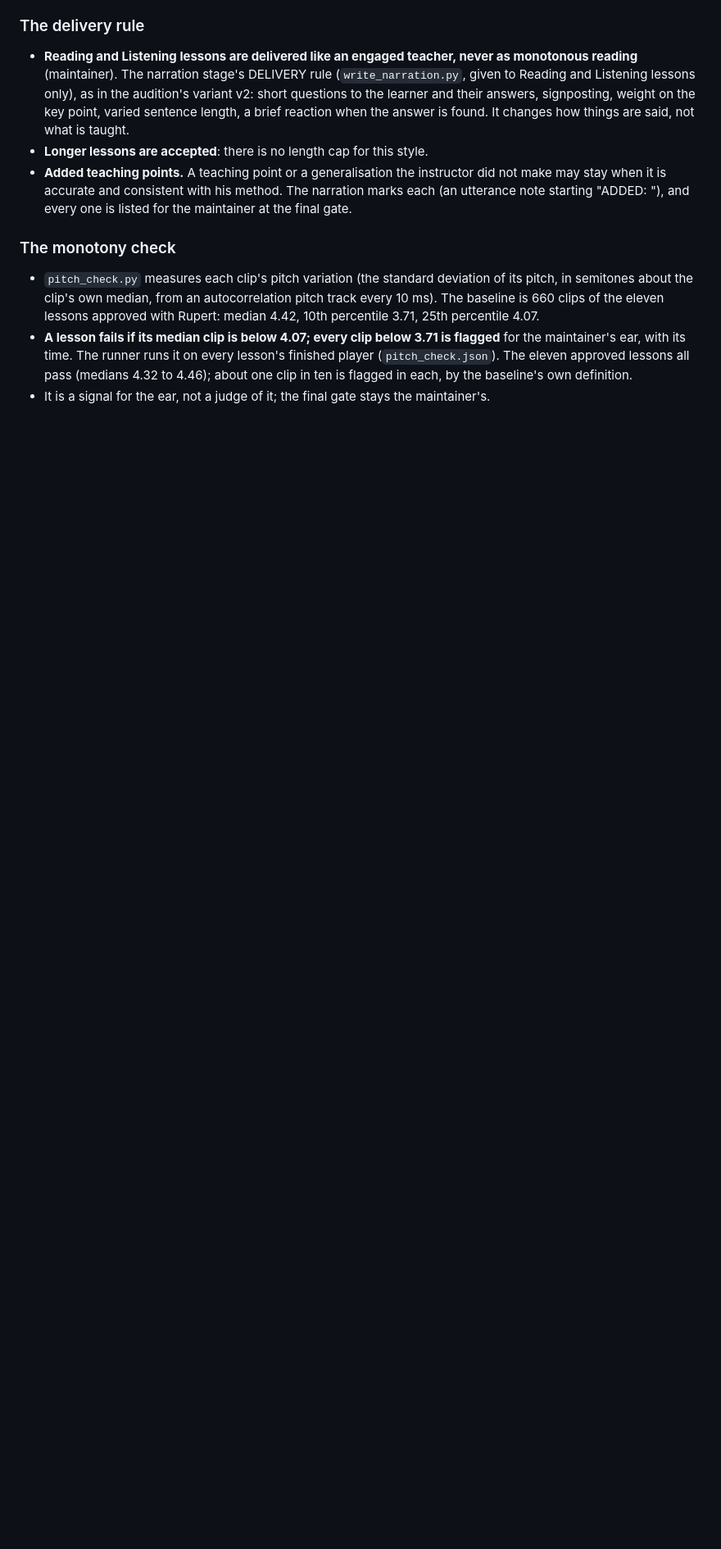
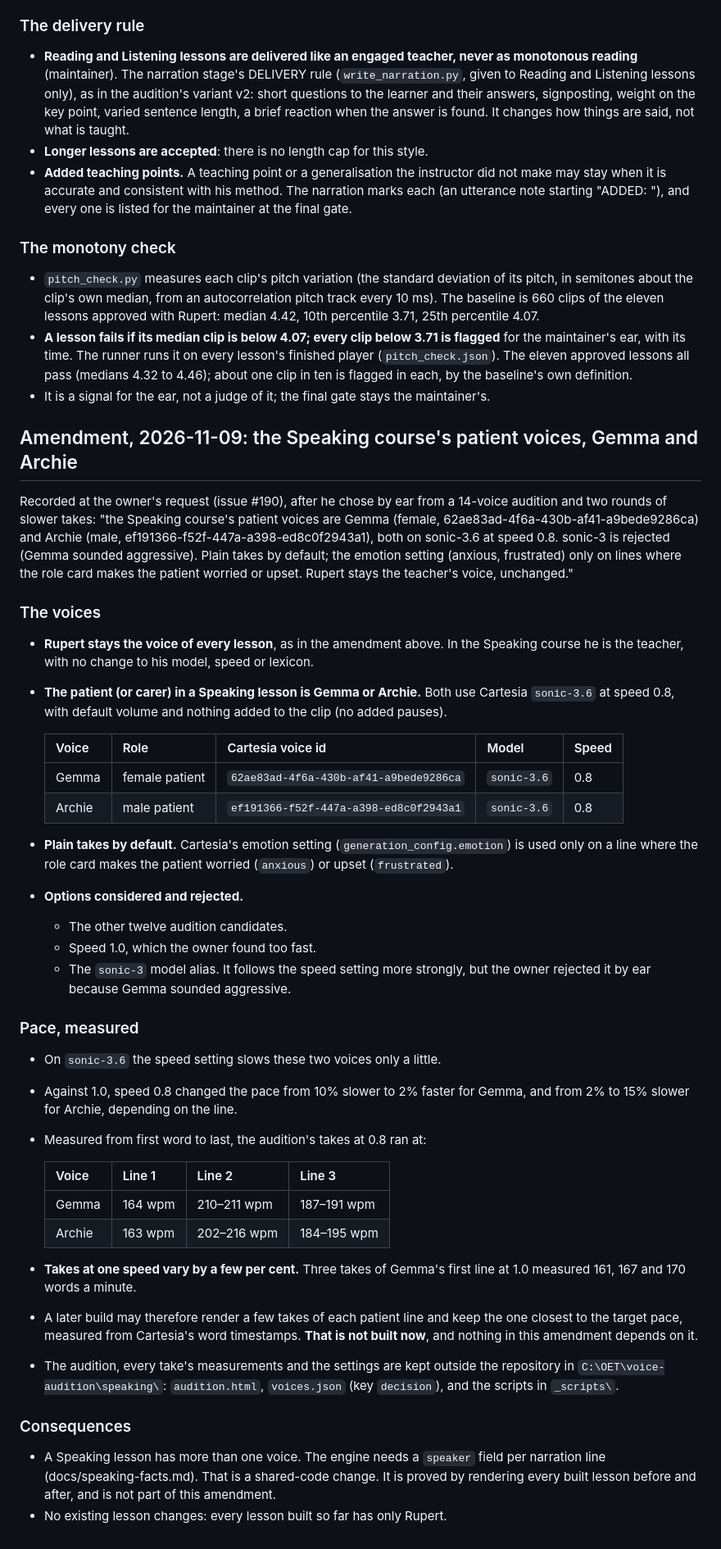
Before and after one commit to siamingit/oetbook-lesson-engine, a Markdown page: docs/adr/027-reading-and-listening-voice.md, the part around the change. Shown at 82% size. Rendered like a GitHub page; blank space fills up the shorter version.

Commit message:
ADR 027 amendment: the Speaking course's patient voices, Gemma and Archie
The owner's decision of 2026-11-09, by ear (issue #190): Gemma (female) and
Archie (male), both on sonic-3.6 at speed 0.8; sonic-3 rejected; plain takes by
default, the emotion setting only where the role card makes the patient worried
or upset; Rupert unchanged as the teacher. Records the measured pace, the take
variation, and the later option of picking the take nearest the target pace
(not built). Index row and the Speaking fact sheet's voices line updated.

Co-Authored-By: Claude Opus 5.5 <noreply@anthropic.com>

```diff
--- a/docs/adr/027-reading-and-listening-voice.md
+++ b/docs/adr/027-reading-and-listening-voice.md
@@ -132,3 +132,67 @@ Reading and Listening lessons to Rupert. Do not use Courtney."
   each, by the baseline's own definition.
 - It is a signal for the ear, not a judge of it; the final gate stays the
   maintainer's.
+
+## Amendment, 2026-11-09: the Speaking course's patient voices, Gemma and Archie
+
+Recorded at the owner's request (issue #190), after he chose by ear from a
+14-voice audition and two rounds of slower takes: "the Speaking course's
+patient voices are Gemma (female, 62ae83ad-4f6a-430b-af41-a9bede9286ca) and
+Archie (male, ef191366-f52f-447a-a398-ed8c0f2943a1), both on sonic-3.6 at
+speed 0.8. sonic-3 is rejected (Gemma sounded aggressive). Plain takes by
+default; the emotion setting (anxious, frustrated) only on lines where the
+role card makes the patient worried or upset. Rupert stays the teacher's
+voice, unchanged."
+
+### The voices
+
+- **Rupert stays the voice of every lesson**, as in the amendment above. In the
+  Speaking course he is the teacher, with no change to his model, speed or
+  lexicon.
+- **The patient (or carer) in a Speaking lesson is Gemma or Archie.** Both use
+  Cartesia `sonic-3.6` at speed 0.8, with default volume and nothing added to
+  the clip (no added pauses).
+
+  | Voice | Role | Cartesia voice id | Model | Speed |
+  |---|---|---|---|---|
+  | Gemma | female patient | `62ae83ad-4f6a-430b-af41-a9bede9286ca` | `sonic-3.6` | 0.8 |
+  | Archie | male patient | `ef191366-f52f-447a-a398-ed8c0f2943a1` | `sonic-3.6` | 0.8 |
+
+- **Plain takes by default.** Cartesia's emotion setting
+  (`generation_config.emotion`) is used only on a line where the role card
+  makes the patient worried (`anxious`) or upset (`frustrated`).
+- **Options considered and rejected.**
+  - The other twelve audition candidates.
+  - Speed 1.0, which the owner found too fast.
+  - The `sonic-3` model alias. It follows the speed setting more strongly, but
+    the owner rejected it by ear because Gemma sounded aggressive.
+
+### Pace, measured
+
+- On `sonic-3.6` the speed setting slows these two voices only a little.
+- Against 1.0, speed 0.8 changed the pace from 10% slower to 2% faster for
+  Gemma, and from 2% to 15% slower for Archie, depending on the line.
+- Measured from first word to last, the audition's takes at 0.8 ran at:
+
+  | Voice | Line 1 | Line 2 | Line 3 |
+  |---|---|---|---|
+  | Gemma | 164 wpm | 210–211 wpm | 187–191 wpm |
+  | Archie | 163 wpm | 202–216 wpm | 184–195 wpm |
+
+- **Takes at one speed vary by a few per cent.** Three takes of Gemma's first
+  line at 1.0 measured 161, 167 and 170 words a minute.
+- A later build may therefore render a few takes of each patient line and keep
+  the one closest to the target pace, measured from Cartesia's word
+  timestamps. **That is not built now**, and nothing in this amendment depends
+  on it.
+- The audition, every take's measurements and the settings are kept outside
+  the repository in `C:\OET\voice-audition\speaking\`: `audition.html`,
+  `voices.json` (key `decision`), and the scripts in `_scripts\`.
+
+### Consequences
+
+- A Speaking lesson has more than one voice. The engine needs a `speaker`
+  field per narration line (docs/speaking-facts.md). That is a shared-code
+  change. It is proved by rendering every built lesson before and after, and
+  is not part of this amendment.
+- No existing lesson changes: every lesson built so far has only Rupert.
```
Also changed, not shown: docs/adr/README.md (+1 -1 lines), docs/speaking-facts.md (+4 -3 lines).
